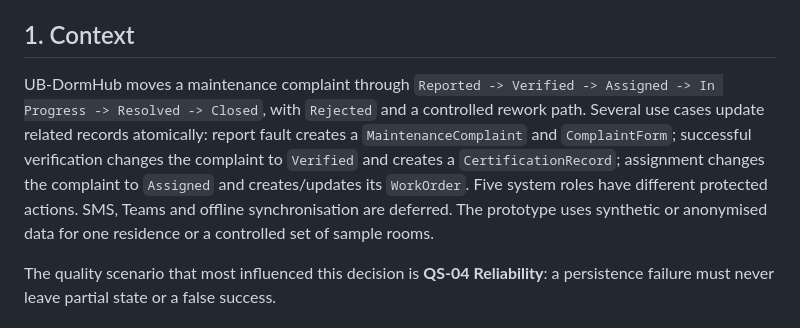
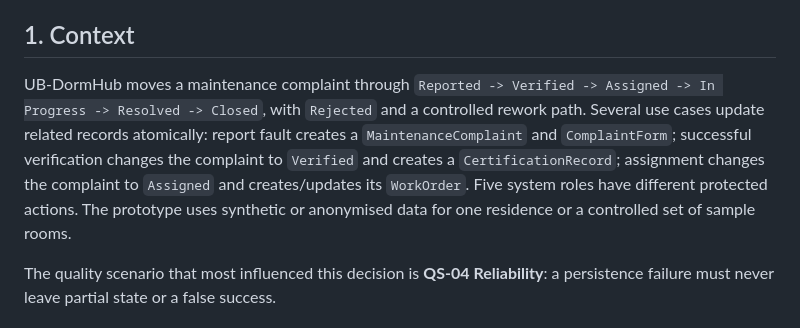
Before and after one commit to lasswellmahosi16-design/CSI473-UB-Residence-Management, a Markdown page: decisions/ADR-001-architecture.md, the part around the change. Drawn GitHub-style.

```diff
--- a/decisions/ADR-001-architecture.md
+++ b/decisions/ADR-001-architecture.md
@@ -10,7 +10,7 @@
 
 ## 1. Context
 
-UB-DormHub moves a maintenance complaint through `Reported -> Verified -> Assigned -> In Progress -> Resolved -> Closed`, with `Rejected` and a controlled rework path. Several use cases update related records atomically: report fault creates a `MaintenanceComplaint` and `ComplaintForm`; successful verification changes the complaint to `Verified` and creates a `CertificationRecord`; assignment changes the complaint to `Assigned` and creates/updates its `WorkOrder`. Five system roles have different protected actions. SMS, Teams and offline synchronisation are deferred. The prototype uses synthetic or anonymised data for one residence or a controlled set of sample rooms.
+UB-DormHub moves a maintenance complaint through `Reported -> Verified -> Assigned -> In Progress -> Resolved -> Closed`, with `Rejected` and a controlled rework path. Several use cases update related records atomically: report fault creates a `MaintenanceComplaint` and `ComplaintForm`; successful verification changes the complaint to `Verified` and creates a `CertificationRecord`; assignment changes the complaint to `Assigned` and creates/updates its `WorkOrder`. Five system roles have different protected actions. The prototype uses synthetic or anonymised data for one residence or a controlled set of sample rooms.
 
 The quality scenario that most influenced this decision is **QS-04 Reliability**: a persistence failure must never leave partial state or a false success.
 
```
